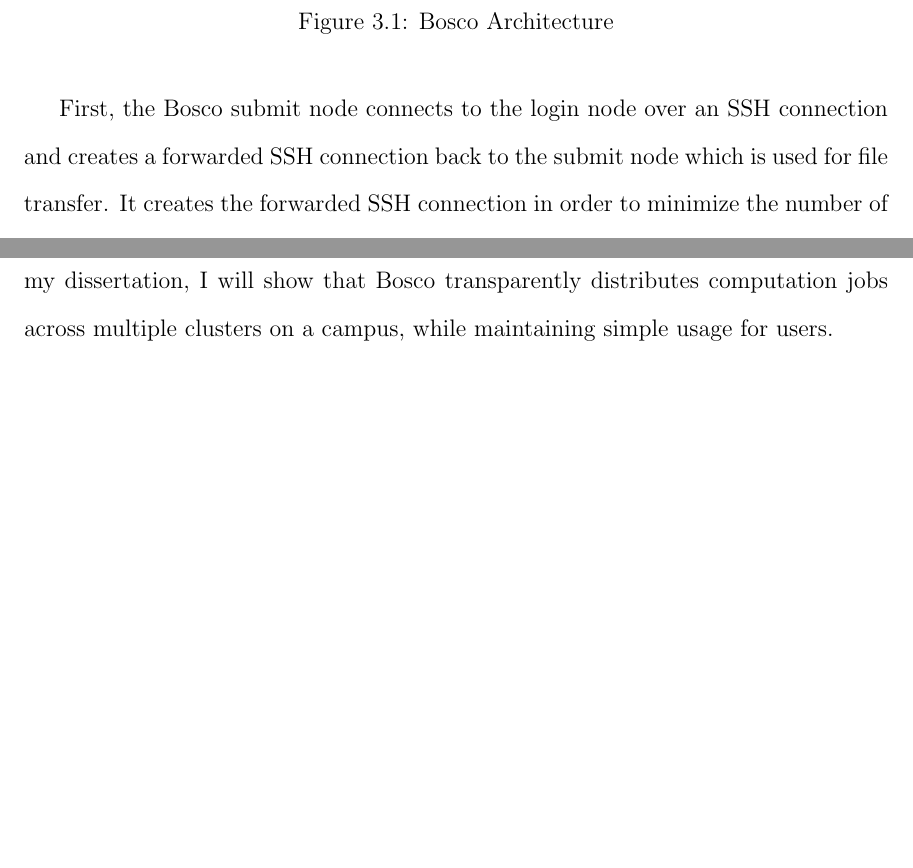
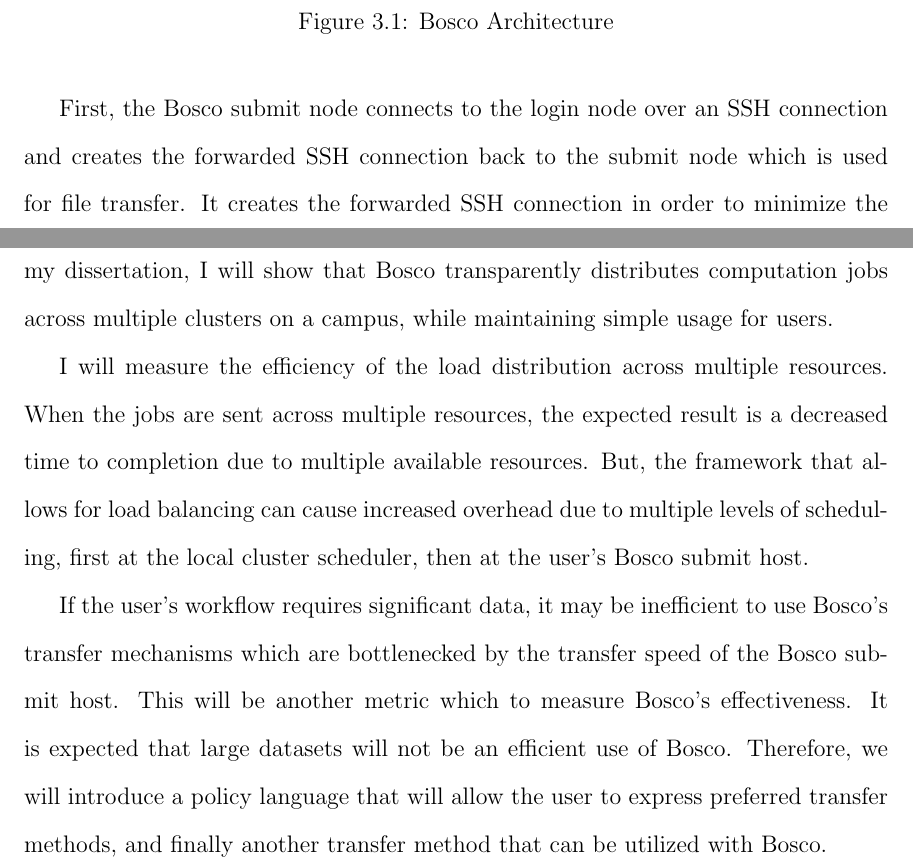
Before and after one commit to djw8605/Dissertation, a LaTeX thesis (DerekWeitzelDissertation.tex, which reads CampusJobs.tex): two parts of pages 16 and 19 of 35, joined at a grey line, cut so that both start at the same text, the shorter picture padded with empty space. Compiled offline with pdfLaTeX.

Commit message:
Bunch of more edits from David.

```diff
--- a/CampusJobs.tex
+++ b/CampusJobs.tex
@@ -45,7 +45,7 @@
 \label{fig:archgraph1}
 \end{figure}
 
-First, the Bosco submit node connects to the login node over an SSH connection and creates a forwarded SSH connection back to the submit node which is used for file transfer.  It creates the forwarded SSH connection in order to minimize the number of necessary connections between the Bosco submit host and the login node.  By reusing the same SSH connection, we reduce the number of necessary connections and SSH logins to 1.  Further, the number of connections is not dependent on the number of jobs, as Bosco will reuse the same connection for all jobs submitted to a cluster.  Minimizing the number of connections to a login node is important since many login nodes include firewall rules to slow down brute force SSH logins that block frequent successive SSH connections.  The Bosco submit host does not require any open ports in a firewall, only outgoing connections to remote login node's SSH port.
+First, the Bosco submit node connects to the login node over an SSH connection and creates the forwarded SSH connection back to the submit node which is used for file transfer.  It creates the forwarded SSH connection in order to minimize the number of necessary connections between the Bosco submit host and the login node.  By reusing the same SSH connection, we reduce the number of necessary connections and SSH logins to 1.  Further, the number of connections is not dependent on the number of jobs, as Bosco will reuse the same connection for all jobs submitted to a cluster.  Minimizing the number of connections to a login node is important since many login nodes include firewall rules to slow down brute force SSH logins that block frequent successive SSH connections.  The Bosco submit host does not require any open ports in a firewall, only outgoing connections to remote login node's SSH port.
 
 Next, Bosco checks for the necessary installed software on the login node, and starts the BLAHP daemon that will communicate with the scheduler on the login node.  The BLAHP daemon on the login node starts the file transfer daemon to connect back to the submit host through a forwarded SSH tunnel that Bosco created.  The transfer daemon creates and transfers the job sandbox to the login node.  The transfer to the login node is performed by HTCondor's fault tolerant file transfer mechanisms and are entirely encrypted over the SSH connection.  Authentication between the login node and the Bosco submit host is performed by a shared secret that was previously sent over the SSH connection to the BLAHP daemon.
 
@@ -76,3 +76,7 @@
 \section{Conclusion}
 
 Bosco and the Campus Factory combine to make an easy to use framework that can distribute jobs to many computational clusters on a campus.  Users are able to effectively distribute their processing to multiple clusters using this framework.  In my dissertation, I will show that Bosco transparently distributes computation jobs across multiple clusters on a campus, while maintaining simple usage for users.
+
+I will measure the efficiency of the load distribution across multiple resources.  When the jobs are sent across multiple resources, the expected result is a decreased time to completion due to multiple available resources.  But, the framework that allows for load balancing can cause increased overhead due to multiple levels of scheduling, first at the local cluster scheduler, then at the user's Bosco submit host.
+
+If the user's workflow requires significant data, it may be inefficient to use Bosco's transfer mechanisms which are bottlenecked by the transfer speed of the Bosco submit host.  This will be another metric which to measure Bosco's effectiveness.  It is expected that large datasets will not be an efficient use of Bosco.  Therefore, we will introduce a policy language that will allow the user to express preferred transfer methods, and finally another transfer method that can be utilized with Bosco.
```
Also changed, not shown: CampusJobs.tex (2 more changed lines).
